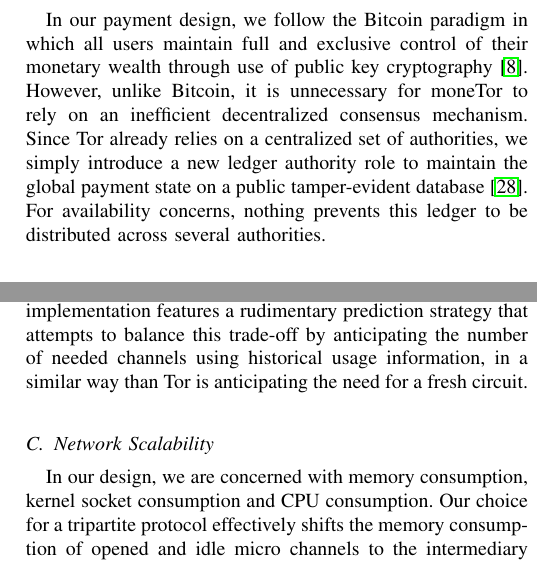
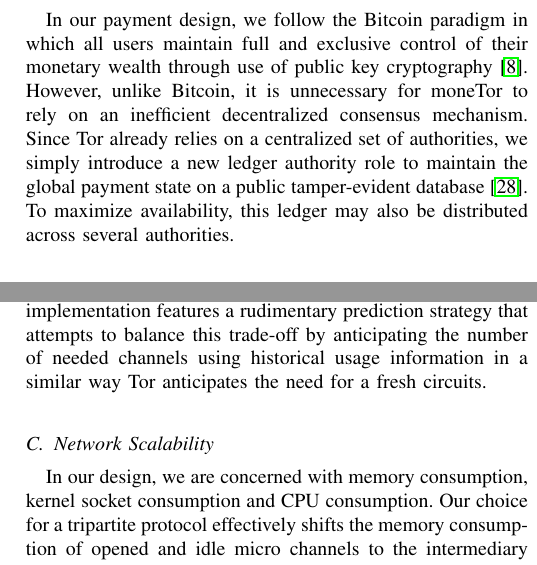
Before and after one commit to thiennamdinh/moneTor, a LaTeX paper (paper/main.tex, which reads paper/sections/network-design.tex, paper/sections/payment-design.tex): two parts of the columns of pages 5 and 8 of 21, joined at a grey line, cut so that both start at the same text. Compiled offline with pdfLaTeX; a missing font is replaced by an installed copy or a similar font; a LaTeX package or settings file that is missing is left out.

Commit message:
minor grammar tweaks

```diff
--- a/paper/sections/network-design.tex
+++ b/paper/sections/network-design.tex
@@ -33,7 +33,7 @@ payment. Unfortunately, excessive establishment of preemptive channels will
 eventually afflict the network with unused overhead. Our implementation features
 a rudimentary prediction strategy that attempts to balance this trade-off by
 anticipating the number of needed channels using historical usage
-information, in a similar way than Tor is anticipating the need for a fresh circuit.
+information in a similar way Tor anticipates the need for a fresh circuits.
 %However, our approach may not be sufficiently optimized and further
 %work on this front is warranted.
 
--- a/paper/sections/payment-design.tex
+++ b/paper/sections/payment-design.tex
@@ -12,7 +12,8 @@ Bitcoin, it is unnecessary for moneTor to rely on an inefficient decentralized
 consensus mechanism. Since Tor already relies on a centralized set of
 authorities, we simply introduce a new ledger authority role to maintain the
 global payment state on a public tamper-evident
-database~\cite{crosby2009efficient}. For availability concerns, nothing prevents this ledger to be distributed across several authorities.
+database~\cite{crosby2009efficient}. To maximize availability,
+this ledger may also be distributed across several authorities.
 
 %%%
 %  This part would either need more information or be removed to avoid reviewers to feel confused
```
Also changed, not shown: paper/sections/payment-design.tex (2 more changed lines).
